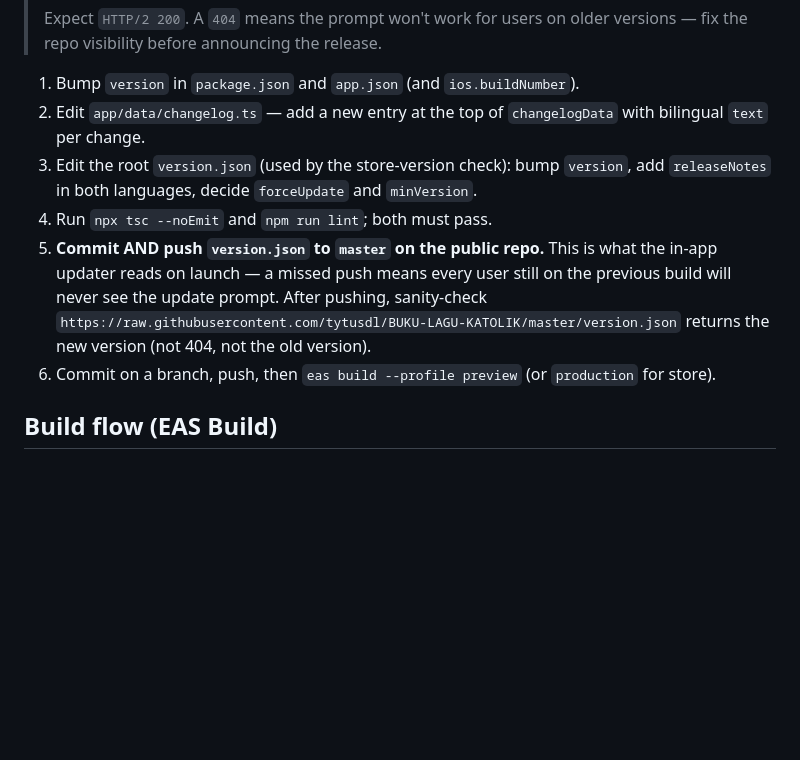
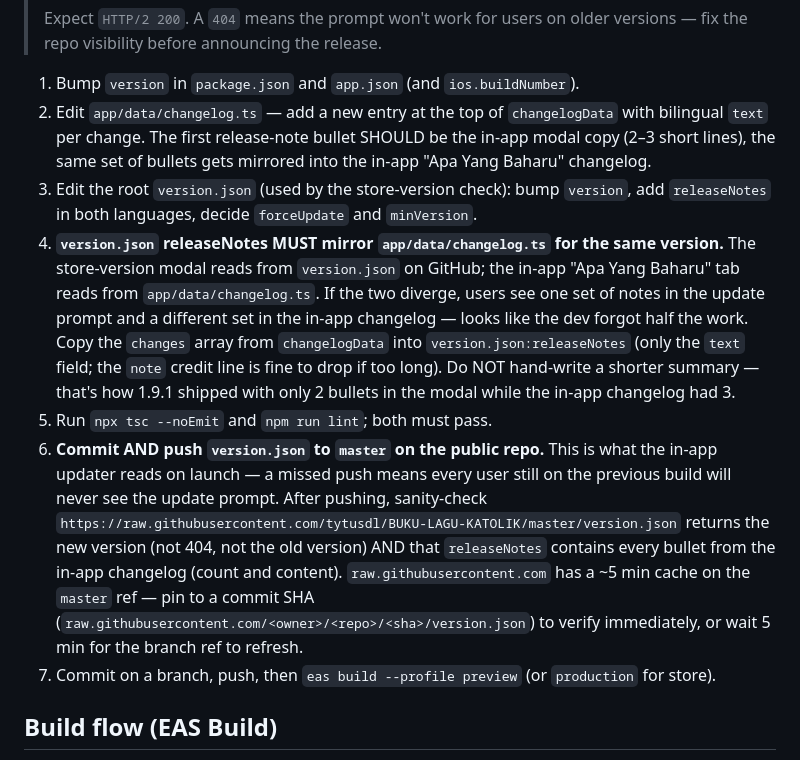
Before and after one commit to tytusdl/BUKU-LAGU-KATOLIK, a Markdown page: AGENTS.md, the part around the change. GitHub-like rendering; blank space fills up the shorter version.

Commit message:
docs: enforce version.json releaseNotes mirrors app/data/changelog.ts

```diff
--- a/AGENTS.md
+++ b/AGENTS.md
@@ -267,18 +267,38 @@ in this repo.
 
 1. Bump `version` in `package.json` and `app.json` (and `ios.buildNumber`).
 2. Edit `app/data/changelog.ts` — add a new entry at the top of
-   `changelogData` with bilingual `text` per change.
+   `changelogData` with bilingual `text` per change. The first
+   release-note bullet SHOULD be the in-app modal copy (2–3 short
+   lines), the same set of bullets gets mirrored into the in-app
+   "Apa Yang Baharu" changelog.
 3. Edit the root `version.json` (used by the store-version check):
    bump `version`, add `releaseNotes` in both languages, decide
    `forceUpdate` and `minVersion`.
-4. Run `npx tsc --noEmit` and `npm run lint`; both must pass.
-5. **Commit AND push `version.json` to `master` on the public repo.**
+4. **`version.json` releaseNotes MUST mirror `app/data/changelog.ts` for
+   the same version.** The store-version modal reads from
+   `version.json` on GitHub; the in-app "Apa Yang Baharu" tab reads
+   from `app/data/changelog.ts`. If the two diverge, users see one
+   set of notes in the update prompt and a different set in the
+   in-app changelog — looks like the dev forgot half the work.
+   Copy the `changes` array from `changelogData` into
+   `version.json:releaseNotes` (only the `text` field; the `note`
+   credit line is fine to drop if too long). Do NOT hand-write a
+   shorter summary — that's how 1.9.1 shipped with only 2 bullets
+   in the modal while the in-app changelog had 3.
+5. Run `npx tsc --noEmit` and `npm run lint`; both must pass.
+6. **Commit AND push `version.json` to `master` on the public repo.**
    This is what the in-app updater reads on launch — a missed push
    means every user still on the previous build will never see the
    update prompt. After pushing, sanity-check
    `https://raw.githubusercontent.com/tytusdl/BUKU-LAGU-KATOLIK/master/version.json`
-   returns the new version (not 404, not the old version).
-6. Commit on a branch, push, then `eas build --profile preview` (or
+   returns the new version (not 404, not the old version) AND that
+   `releaseNotes` contains every bullet from the in-app changelog
+   (count and content). `raw.githubusercontent.com` has a ~5 min
+   cache on the `master` ref — pin to a commit SHA
+   (`raw.githubusercontent.com/<owner>/<repo>/<sha>/version.json`)
+   to verify immediately, or wait 5 min for the branch ref to
+   refresh.
+7. Commit on a branch, push, then `eas build --profile preview` (or
    `production` for store).
 
 ## Build flow (EAS Build)
```
